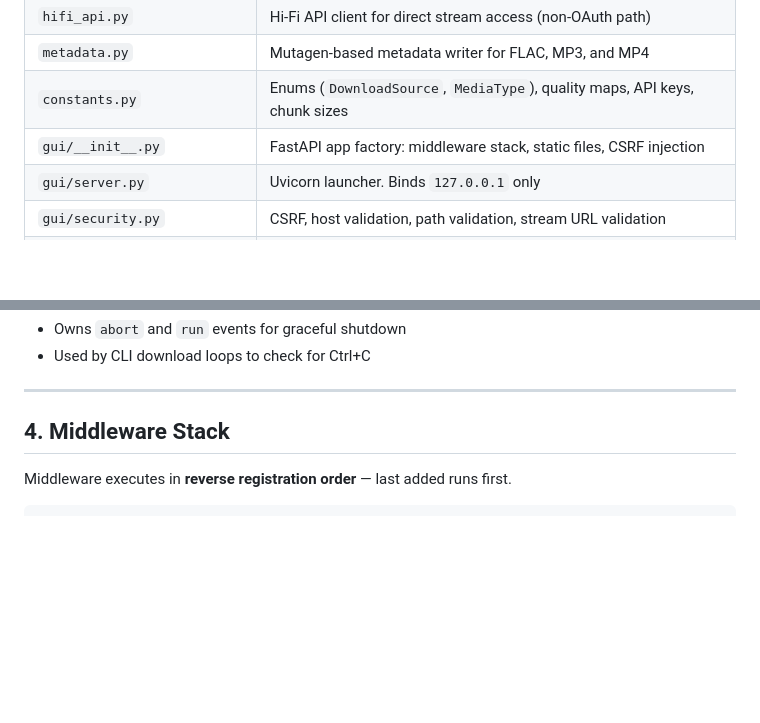
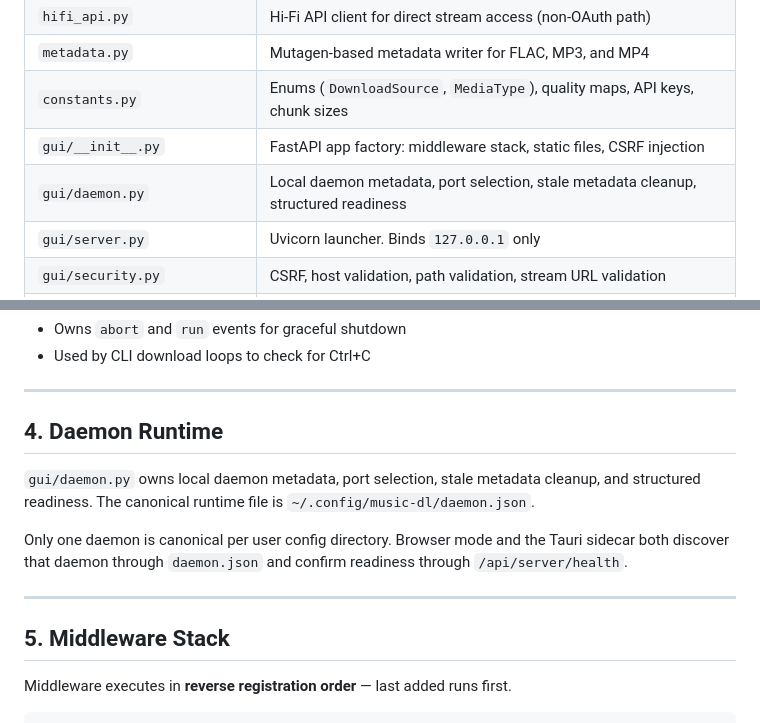
Before and after one commit to alfdav/music-dl, a Markdown page: tidaldl-py/docs/backend-guide.md, 2 parts joined by grey strips. Rendered like a GitHub page; blank space fills up the shorter version.

Commit message:
docs: document daemon runtime

```diff
--- a/tidaldl-py/docs/backend-guide.md
+++ b/tidaldl-py/docs/backend-guide.md
@@ -42,6 +42,7 @@
 | `metadata.py` | Mutagen-based metadata writer for FLAC, MP3, and MP4 |
 | `constants.py` | Enums (`DownloadSource`, `MediaType`), quality maps, API keys, chunk sizes |
 | `gui/__init__.py` | FastAPI app factory: middleware stack, static files, CSRF injection |
+| `gui/daemon.py` | Local daemon metadata, port selection, stale metadata cleanup, structured readiness |
 | `gui/server.py` | Uvicorn launcher. Binds `127.0.0.1` only |
 | `gui/security.py` | CSRF, host validation, path validation, stream URL validation |
 | `gui/api/` | API routers: home, search, library, downloads, playlists, settings, setup, duplicates, upgrade, albums, playback |
@@ -111,7 +112,19 @@ t.stream_lock          # Lock — serializes stream ops during Atmos switching
 
 ---
 
-## 4. Middleware Stack
+## 4. Daemon Runtime
+
+`gui/daemon.py` owns local daemon metadata, port selection, stale metadata cleanup,
+and structured readiness. The canonical runtime file is
+`~/.config/music-dl/daemon.json`.
+
+Only one daemon is canonical per user config directory. Browser mode and the
+Tauri sidecar both discover that daemon through `daemon.json` and confirm
+readiness through `/api/server/health`.
+
+---
+
+## 5. Middleware Stack
 
 Middleware executes in **reverse registration order** — last added runs first.
 
```
